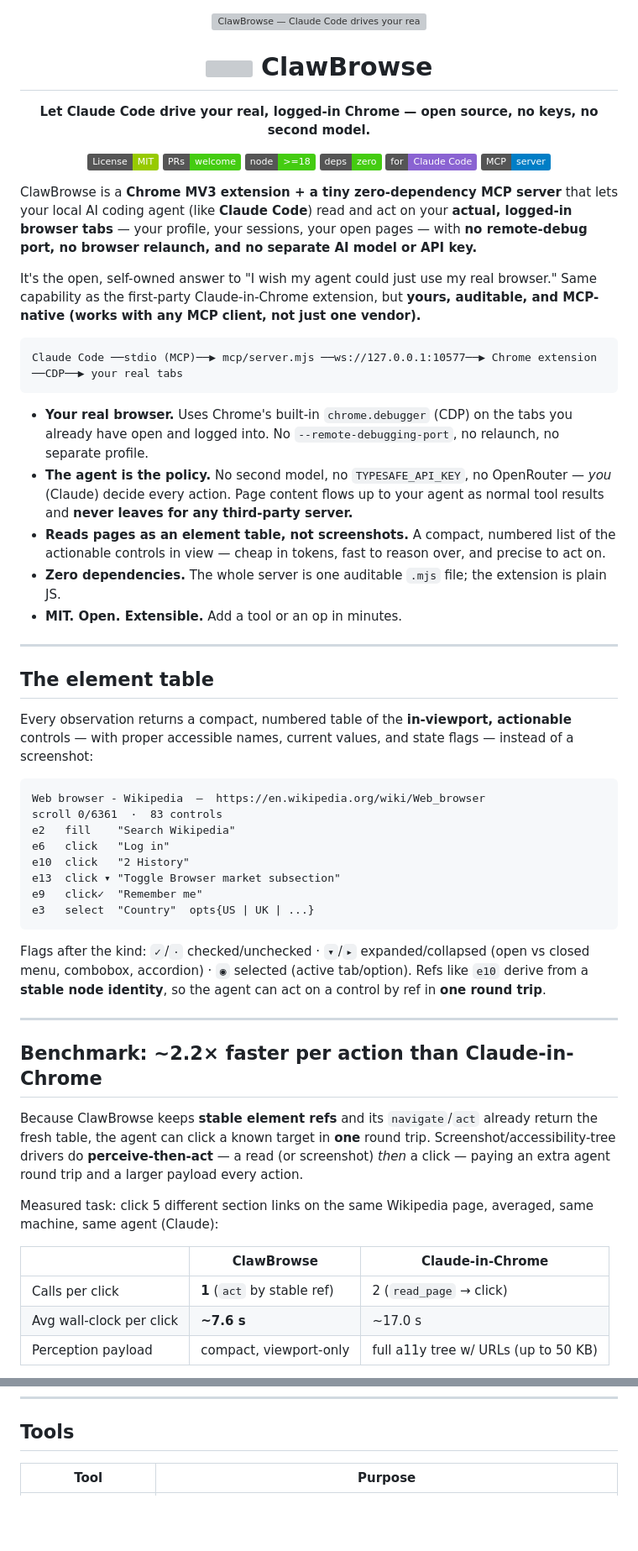
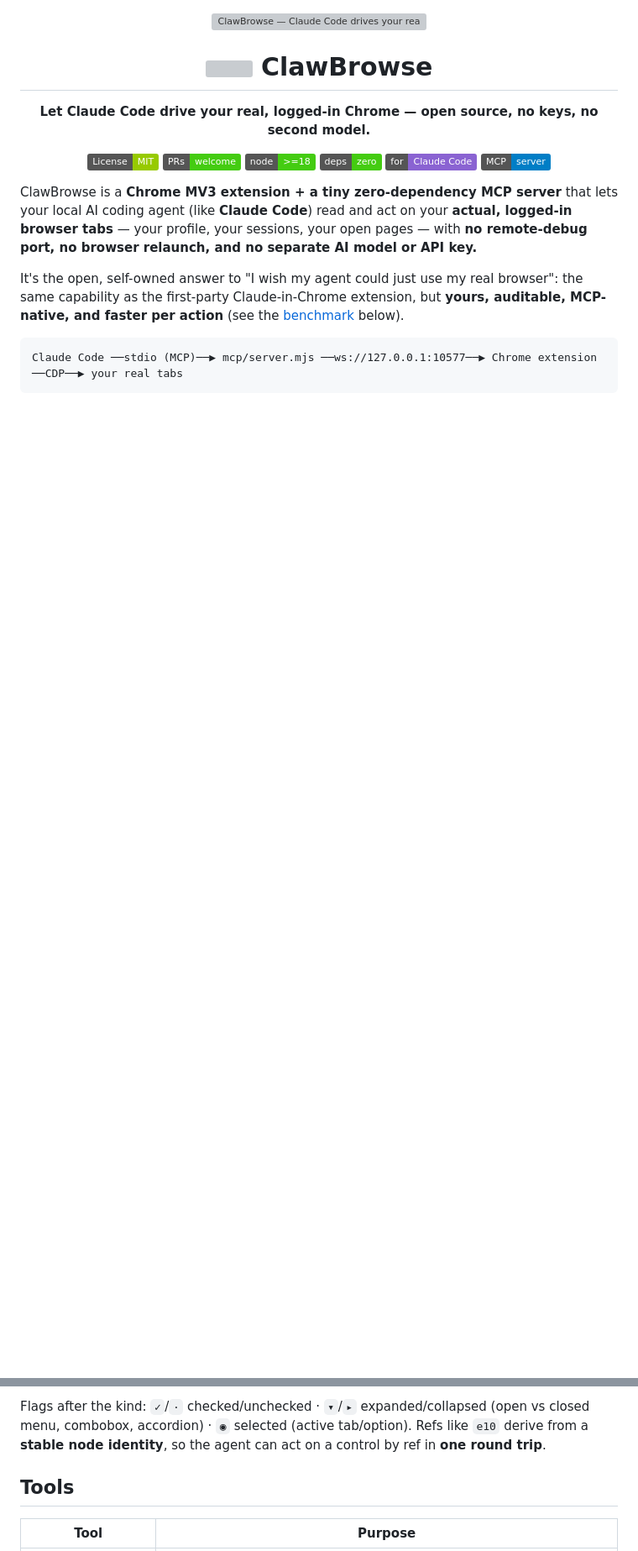
Before and after one commit to ItaiZeilig/clawbrowse, a Markdown page: README.md, 2 parts joined by grey strips. Shown at 84% size. Drawn GitHub-style; badges without logos; blank space fills up the shorter version; grey boxes are pictures that could not be loaded.

````diff
--- a/README.md
+++ b/README.md
@@ -17,66 +17,15 @@
 <a href="https://modelcontextprotocol.io"><img src="https://img.shields.io/badge/MCP-server-blue.svg" alt="MCP"></a>
 </p>
 
-ClawBrowse is a **Chrome MV3 extension + a tiny zero-dependency MCP server** that lets your
-local AI coding agent (like **Claude Code**) read and act on your **actual, logged-in
-browser tabs** — your profile, your sessions, your open pages — with **no remote-debug port,
-no browser relaunch, and no separate AI model or API key.**
+ClawBrowse is a **Chrome MV3 extension + a tiny zero-dependency MCP server** that lets your local
+AI coding agent (like **Claude Code**) read and act on your **actual, logged-in browser tabs** —
+your profile, your sessions, your open pages — with **no remote-debug port, no browser relaunch,
+and no separate AI model or API key.**
 
-It's the open, self-owned answer to "I wish my agent could just use my real browser." Same
-capability as the first-party Claude-in-Chrome extension, but **yours, auditable, and MCP-native
-(works with any MCP client, not just one vendor).**
+It's the open, self-owned answer to "I wish my agent could just use my real browser": the same
+capability as the first-party Claude-in-Chrome extension, but **yours, auditable, MCP-native, and
+faster per action** (see the [benchmark](#benchmark) below).
 
 ```
 Claude Code ──stdio (MCP)──▶ mcp/server.mjs ──ws://127.0.0.1:10577──▶ Chrome extension ──CDP──▶ your real tabs
 ```
-
-- **Your real browser.** Uses Chrome's built-in `chrome.debugger` (CDP) on the tabs you already
-  have open and logged into. No `--remote-debugging-port`, no relaunch, no separate profile.
-- **The agent is the policy.** No second model, no `TYPESAFE_API_KEY`, no OpenRouter — *you*
-  (Claude) decide every action. Page content flows up to your agent as normal tool results and
-  **never leaves for any third-party server.**
-- **Reads pages as an element table, not screenshots.** A compact, numbered list of the
-  actionable controls in view — cheap in tokens, fast to reason over, and precise to act on.
-- **Zero dependencies.** The whole server is one auditable `.mjs` file; the extension is plain JS.
-- **MIT. Open. Extensible.** Add a tool or an op in minutes.
-
----
-
-## The element table
-
-Every observation returns a compact, numbered table of the **in-viewport, actionable** controls
-— with proper accessible names, current values, and state flags — instead of a screenshot:
-
-```
-Web browser - Wikipedia  —  https://en.wikipedia.org/wiki/Web_browser
-scroll 0/6361  ·  83 controls
-e2   fill    "Search Wikipedia"
-e6   click   "Log in"
-e10  click   "2 History"
-e13  click ▾ "Toggle Browser market subsection"
-e9   click✓  "Remember me"
-e3   select  "Country"  opts{US | UK | ...}
-```
-
-Flags after the kind: `✓`/`·` checked/unchecked · `▾`/`▸` expanded/collapsed (open vs closed
-menu, combobox, accordion) · `◉` selected (active tab/option). Refs like `e10` derive from a
-**stable node identity**, so the agent can act on a control by ref in **one round trip**.
-
----
-
-## Benchmark: ~2.2× faster per action than Claude-in-Chrome
-
-Because ClawBrowse keeps **stable element refs** and its `navigate`/`act` already return the fresh
-table, the agent can click a known target in **one** round trip. Screenshot/accessibility-tree
-drivers do **perceive-then-act** — a read (or screenshot) *then* a click — paying an extra agent
-round trip and a larger payload every action.
-
-Measured task: click 5 different section links on the same Wikipedia page, averaged, same machine,
-same agent (Claude):
-
-| | ClawBrowse | Claude-in-Chrome |
-| --- | --- | --- |
-| Calls per click | **1** (`act` by stable ref) | 2 (`read_page` → click) |
-| Avg wall-clock per click | **~7.6 s** | ~17.0 s |
-| Perception payload | compact, viewport-only | full a11y tree w/ URLs (up to 50 KB) |
-
@@ -163,3 +158,6 @@ Tips:
+Flags after the kind: `✓`/`·` checked/unchecked · `▾`/`▸` expanded/collapsed (open vs closed menu,
+combobox, accordion) · `◉` selected (active tab/option). Refs like `e10` derive from a **stable node
+identity**, so the agent can act on a control by ref in **one round trip**.
 
 ## Tools
 
````
Also changed, not shown: other parts of README.md (+83 -46 lines).
